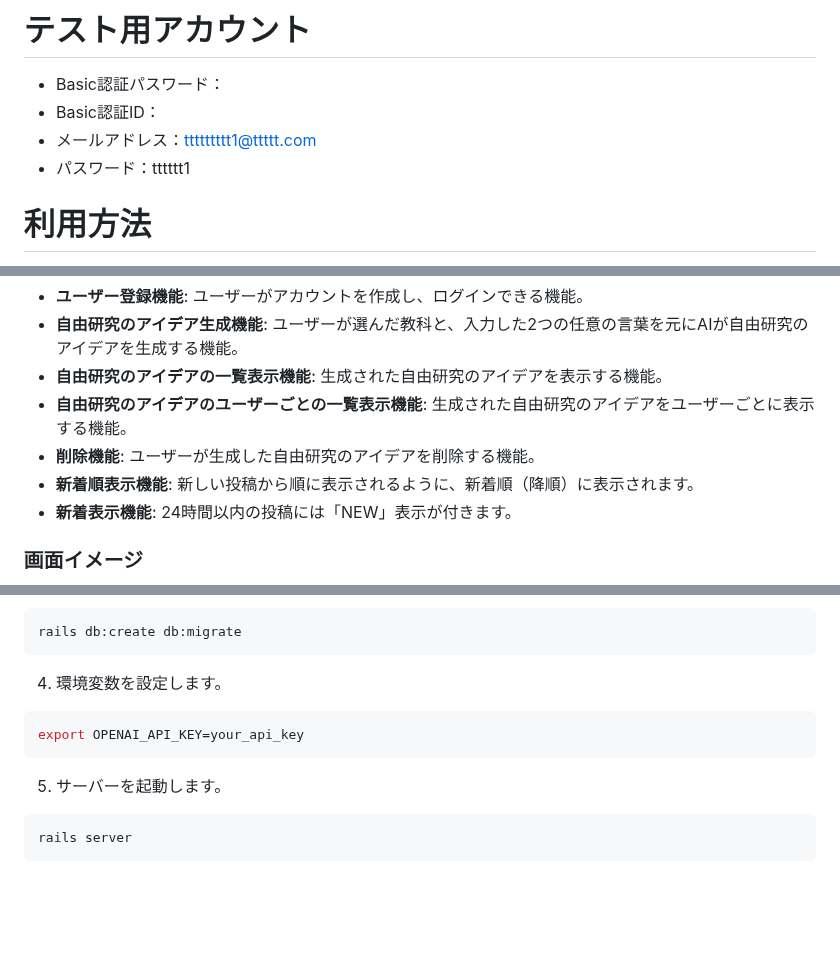
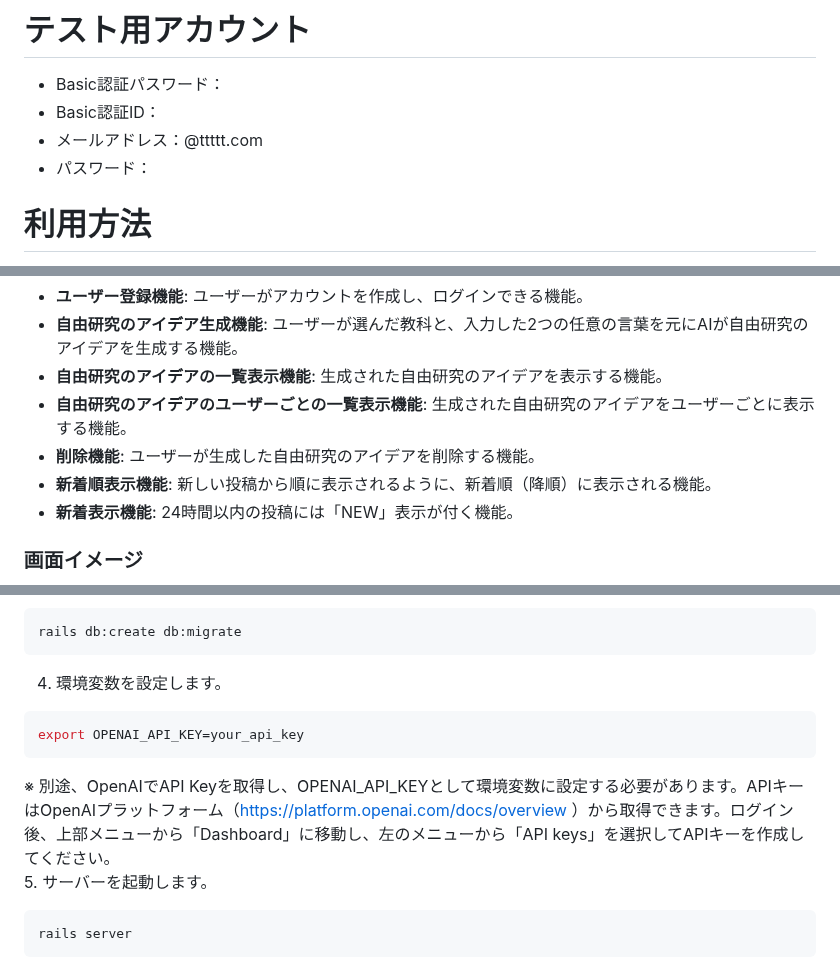
Before and after one commit to Tomogit2/original_app1, a Markdown page: README.md, 3 parts joined by grey strips. Rendered like a GitHub page; blank space fills up the shorter version.

````diff
--- a/README.md
+++ b/README.md
@@ -13,8 +13,8 @@
 # テスト用アカウント
 - Basic認証パスワード：
 - Basic認証ID：
-- メールアドレス：ttttttttt1@ttttt.com
-- パスワード：tttttt1
+- メールアドレス：@ttttt.com
+- パスワード：
 
 # 利用方法
 1. トップページ（一覧ページ）のヘッダーから新規登録を行う
@@ -51,8 +52,8 @@ OpenAIやGithubの公式ドキュメントを参考にしてリクエストと
 - **自由研究のアイデアの一覧表示機能**: 生成された自由研究のアイデアを表示する機能。
 - **自由研究のアイデアのユーザーごとの一覧表示機能**: 生成された自由研究のアイデアをユーザーごとに表示する機能。
 - **削除機能**: ユーザーが生成した自由研究のアイデアを削除する機能。
-- **新着順表示機能**: 新しい投稿から順に表示されるように、新着順（降順）に表示されます。
-- **新着表示機能**: 24時間以内の投稿には「NEW」表示が付きます。
+- **新着順表示機能**: 新しい投稿から順に表示されるように、新着順（降順）に表示される機能。
+- **新着表示機能**: 24時間以内の投稿には「NEW」表示が付く機能。
 
 ### 画面イメージ
 ![ER図](docs/トップページ1.png)
@@ -157,6 +160,7 @@ rails db:create db:migrate
 ```bash
 export OPENAI_API_KEY=your_api_key
 ```
+※ 別途、OpenAIでAPI Keyを取得し、OPENAI_API_KEYとして環境変数に設定する必要があります。APIキーはOpenAIプラットフォーム（https://platform.openai.com/docs/overview ）から取得できます。ログイン後、上部メニューから「Dashboard」に移動し、左のメニューから「API keys」を選択してAPIキーを作成してください。
 5. サーバーを起動します。
 ```bash
 rails server
````
Also changed, not shown: other parts of README.md (+22 -19 lines).
